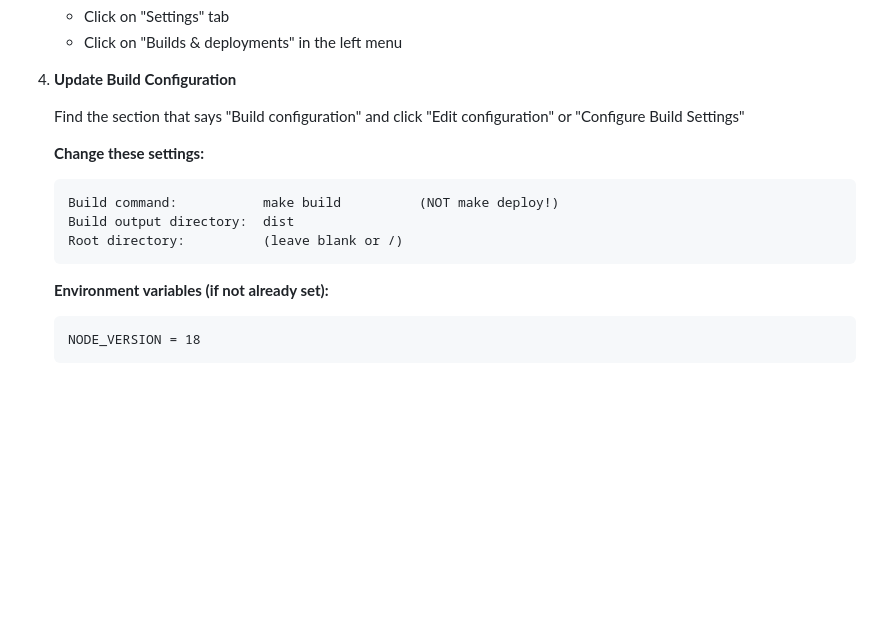
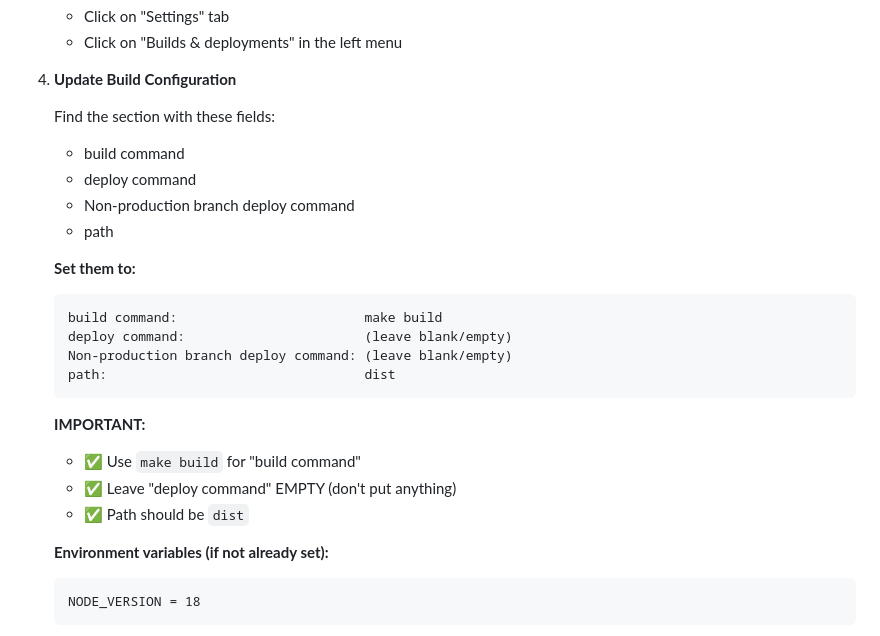
Before and after one commit to unravel-team/unravel.tech, a Markdown page: CLOUDFLARE_SETUP_GUIDE.md, the part around the change. Drawn GitHub-style; blank space fills up the shorter version.

Commit message:
Update setup guide with actual Cloudflare interface fields

````diff
--- a/CLOUDFLARE_SETUP_GUIDE.md
+++ b/CLOUDFLARE_SETUP_GUIDE.md
@@ -37,15 +37,25 @@ Instead, it should run `make build` which:
 
 4. **Update Build Configuration**
 
-   Find the section that says "Build configuration" and click "Edit configuration" or "Configure Build Settings"
+   Find the section with these fields:
+   - build command
+   - deploy command
+   - Non-production branch deploy command
+   - path
 
-   **Change these settings:**
+   **Set them to:**
 
    ```
-   Build command:           make build          (NOT make deploy!)
-   Build output directory:  dist
-   Root directory:          (leave blank or /)
+   build command:                        make build
+   deploy command:                       (leave blank/empty)
+   Non-production branch deploy command: (leave blank/empty)
+   path:                                 dist
    ```
+
+   **IMPORTANT:**
+   - ✅ Use `make build` for "build command"
+   - ✅ Leave "deploy command" EMPTY (don't put anything)
+   - ✅ Path should be `dist`
 
    **Environment variables (if not already set):**
    ```
````
